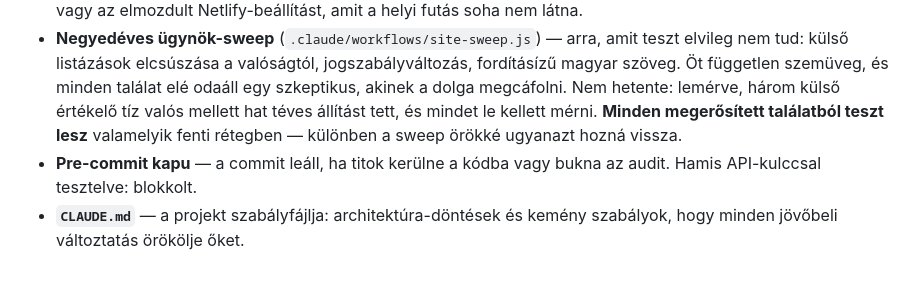
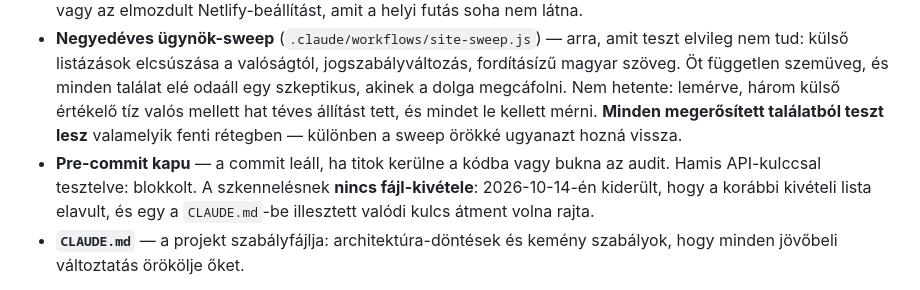
Before and after one commit to somogyif/khraw-pak-thai, a Markdown page: PROJEKT-OSSZEFOGLALO.md, the part around the change. GitHub-like rendering.

```diff
--- a/PROJEKT-OSSZEFOGLALO.md
+++ b/PROJEKT-OSSZEFOGLALO.md
@@ -168,7 +168,7 @@ A kézi átvizsgálás után az egész **beépült a folyamatba**, hogy ne kellj
 - **`tests/live-check.sh`** — az élesített oldal füstpróbája: HTTP/HTTPS, biztonsági fejlécek, sitemap, robots, favicon, átirányítás.
 - **CI** — minden pusholásnál lefut mindkét tesztréteg. Hetente egyszer ugyanaz a böngészős kör **az élesített oldalon** is végigmegy (`tests/render-check.py https://khrawpakthai.com`) — ez fogja meg az elrontott deployt vagy az elmozdult Netlify-beállítást, amit a helyi futás soha nem látna.
 - **Negyedéves ügynök-sweep** (`.claude/workflows/site-sweep.js`) — arra, amit teszt elvileg nem tud: külső listázások elcsúszása a valóságtól, jogszabályváltozás, fordításízű magyar szöveg. Öt független szemüveg, és minden találat elé odaáll egy szkeptikus, akinek a dolga megcáfolni. Nem hetente: lemérve, három külső értékelő tíz valós mellett hat téves állítást tett, és mindet le kellett mérni. **Minden megerősített találatból teszt lesz** valamelyik fenti rétegben — különben a sweep örökké ugyanazt hozná vissza.
-- **Pre-commit kapu** — a commit leáll, ha titok kerülne a kódba vagy bukna az audit. Hamis API-kulccsal tesztelve: blokkolt.
+- **Pre-commit kapu** — a commit leáll, ha titok kerülne a kódba vagy bukna az audit. Hamis API-kulccsal tesztelve: blokkolt. A szkennelésnek **nincs fájl-kivétele**: 2026-10-14-én kiderült, hogy a korábbi kivételi lista elavult, és egy a `CLAUDE.md`-be illesztett valódi kulcs átment volna rajta.
 - **`CLAUDE.md`** — a projekt szabályfájlja: architektúra-döntések és kemény szabályok, hogy minden jövőbeli változtatás örökölje őket.
 
 **Biztonsági alapállás:** az oldal *tervezetten statikus* — nincs adatbázis, nincs felhasználói fiók, nincs titok a kódban, nulla npm függőség. Ez eleve kizárja a dinamikus alkalmazások támadási felületének nagy részét.
```
Also changed, not shown: MISTAKES.md (+39 -0 lines), PROJECT-OVERVIEW.md (+5 -1 lines).
